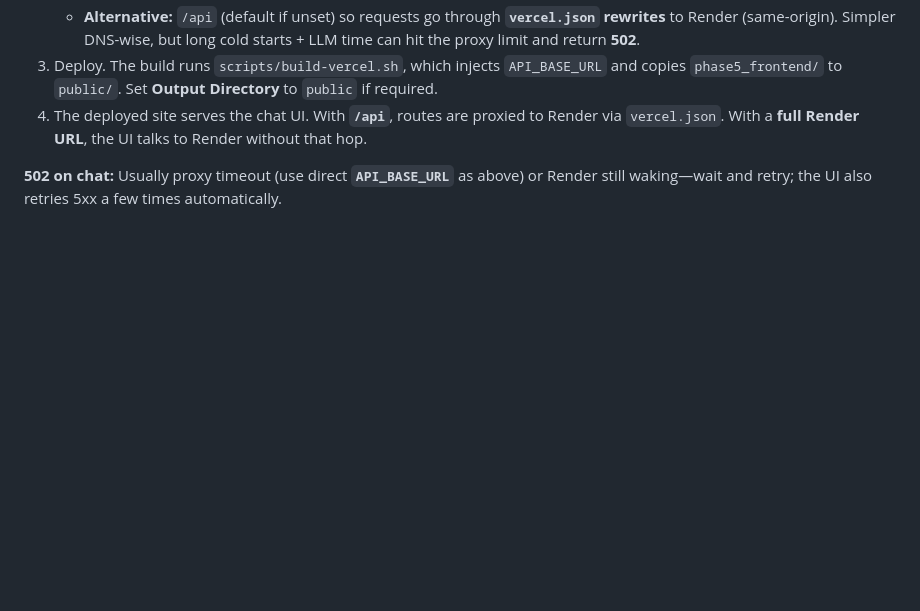
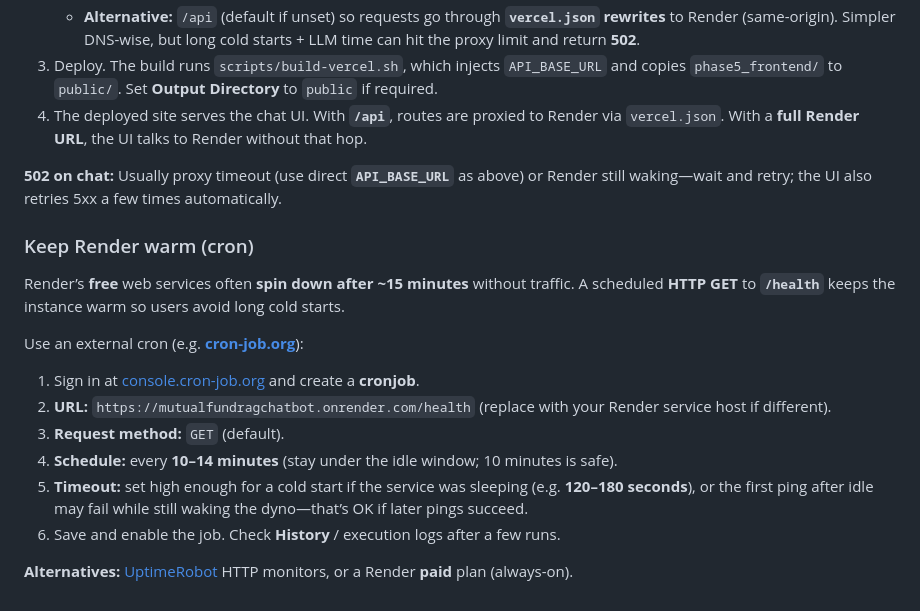
Before and after one commit to deepanjandhwani/mutualfundragchatbot, a Markdown page: README.md, the part around the change. Drawn GitHub-style; blank space fills up the shorter version.

Commit message:
Docs: keep Render warm via cron-job.org; remove GA workflow
GitHub Actions cron was not viable; document external cron instead.

Made-with: Cursor

```diff
--- a/README.md
+++ b/README.md
@@ -147,3 +147,18 @@ On success, `shared/last_refresh.json` is written; the backend serves it via **G
 4. The deployed site serves the chat UI. With **`/api`**, routes are proxied to Render via `vercel.json`. With a **full Render URL**, the UI talks to Render without that hop.
 
 **502 on chat:** Usually proxy timeout (use direct **`API_BASE_URL`** as above) or Render still waking—wait and retry; the UI also retries 5xx a few times automatically.
+
+### Keep Render warm (cron)
+
+Render’s **free** web services often **spin down after ~15 minutes** without traffic. A scheduled **HTTP GET** to **`/health`** keeps the instance warm so users avoid long cold starts.
+
+Use an external cron (e.g. **[cron-job.org](https://console.cron-job.org/)**):
+
+1. Sign in at [console.cron-job.org](https://console.cron-job.org/) and create a **cronjob**.
+2. **URL:** `https://mutualfundragchatbot.onrender.com/health` (replace with your Render service host if different).
+3. **Request method:** `GET` (default).
+4. **Schedule:** every **10–14 minutes** (stay under the idle window; 10 minutes is safe).
+5. **Timeout:** set high enough for a cold start if the service was sleeping (e.g. **120–180 seconds**), or the first ping after idle may fail while still waking the dyno—that’s OK if later pings succeed.
+6. Save and enable the job. Check **History** / execution logs after a few runs.
+
+**Alternatives:** [UptimeRobot](https://uptimerobot.com) HTTP monitors, or a Render **paid** plan (always-on).
```
